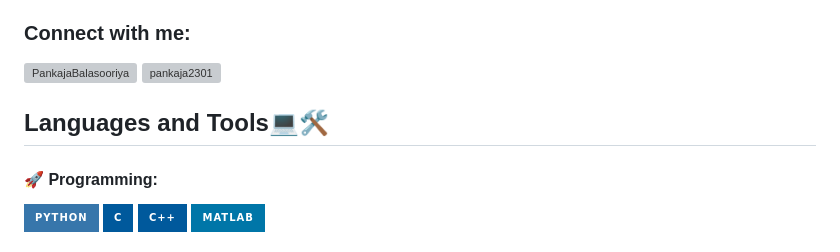
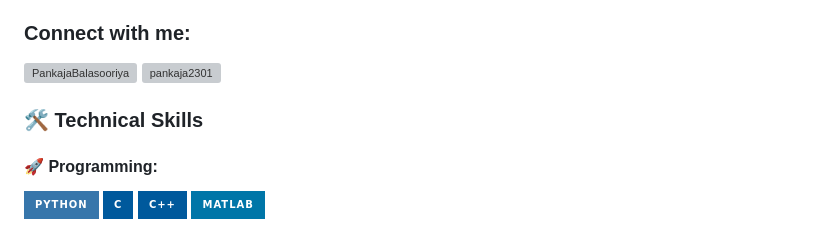
Before and after one commit to PankajaBalasooriya/PankajaBalasooriya, a Markdown page: README.md, the part around one of its changes. Rendered like a GitHub page; badges without logos; grey boxes are pictures that could not be loaded.

```diff
--- a/README.md
+++ b/README.md
@@ -26,11 +26,11 @@
 
 
 
-</p>
 
 
 
-## Languages and Tools💻🛠️
+
+### 🛠 **Technical Skills**
 #### 🚀 Programming:
 <img src="https://img.shields.io/badge/Python-3776AB?style=for-the-badge&logo=python&logoColor=white" />
 <img src="https://img.shields.io/badge/C-00599C?style=for-the-badge&logo=c&logoColor=white" />
```
Also changed, not shown: other parts of README.md (+2 -0 lines).
